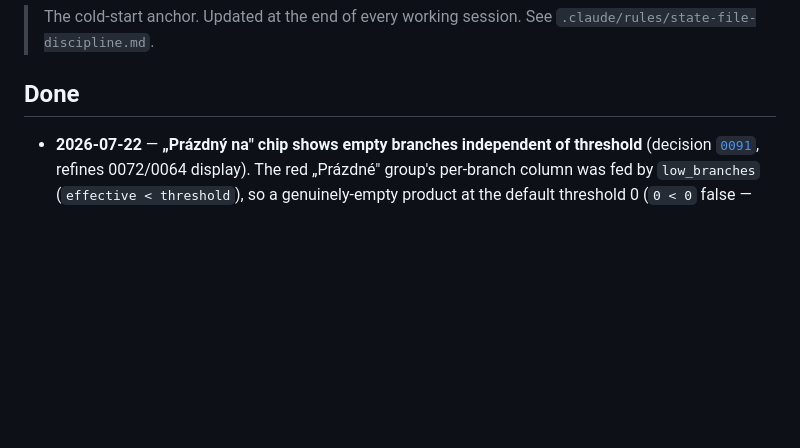
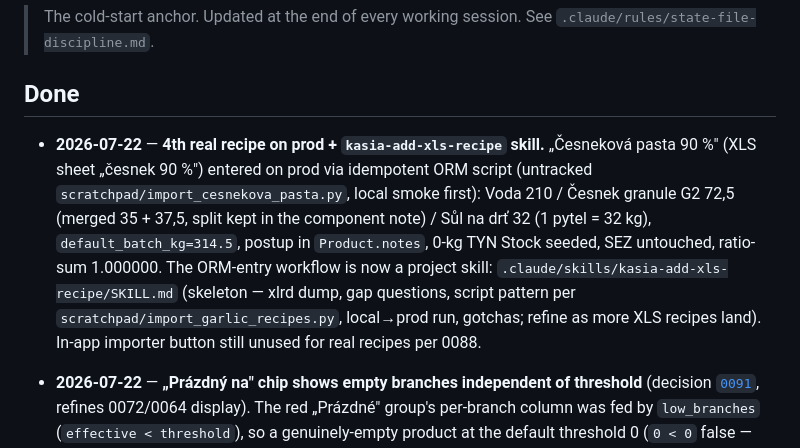
Before and after one commit to matejformanek/Kasia-warehouse, a Markdown page: context/state.md, the part around the change. GitHub-like rendering; blank space fills up the shorter version.

Commit message:
wa: kasia-add-xls-recipe skill + Česneková pasta 90 % import
Skeleton project skill for entering Petr's XLS recepturas via idempotent
ORM scripts (per 0088 — the in-app importer button stays unused for real
recipes). 4th real recipe (Česneková pasta 90 %) ran on prod today via
untracked scratchpad/import_cesnekova_pasta.py; state.md Done entry.

Co-Authored-By: Claude Opus 4.8 (1M context) <noreply@anthropic.com>

```diff
--- a/context/state.md
+++ b/context/state.md
@@ -5,6 +5,17 @@
 
 ## Done
 
+- **2026-07-22** — **4th real recipe on prod + `kasia-add-xls-recipe` skill.**
+  „Česneková pasta 90 %" (XLS sheet „česnek 90 %") entered on prod via
+  idempotent ORM script (untracked `scratchpad/import_cesnekova_pasta.py`,
+  local smoke first): Voda 210 / Česnek granule G2 72,5 (merged 35 + 37,5,
+  split kept in the component note) / Sůl na drť 32 (1 pytel = 32 kg),
+  `default_batch_kg=314.5`, postup in `Product.notes`, 0-kg TYN Stock seeded,
+  SEZ untouched, ratio-sum 1.000000. The ORM-entry workflow is now a project
+  skill: `.claude/skills/kasia-add-xls-recipe/SKILL.md` (skeleton — xlrd dump,
+  gap questions, script pattern per `scratchpad/import_garlic_recipes.py`,
+  local→prod run, gotchas; refine as more XLS recipes land). In-app importer
+  button still unused for real recipes per 0088.
 - **2026-07-22** — **„Prázdný na" chip shows empty branches independent of
   threshold** (decision
   [`0091`](./decisions/0091-empty-branch-chip-independent-of-threshold.md),
```
Also changed, not shown: 1 other file.
